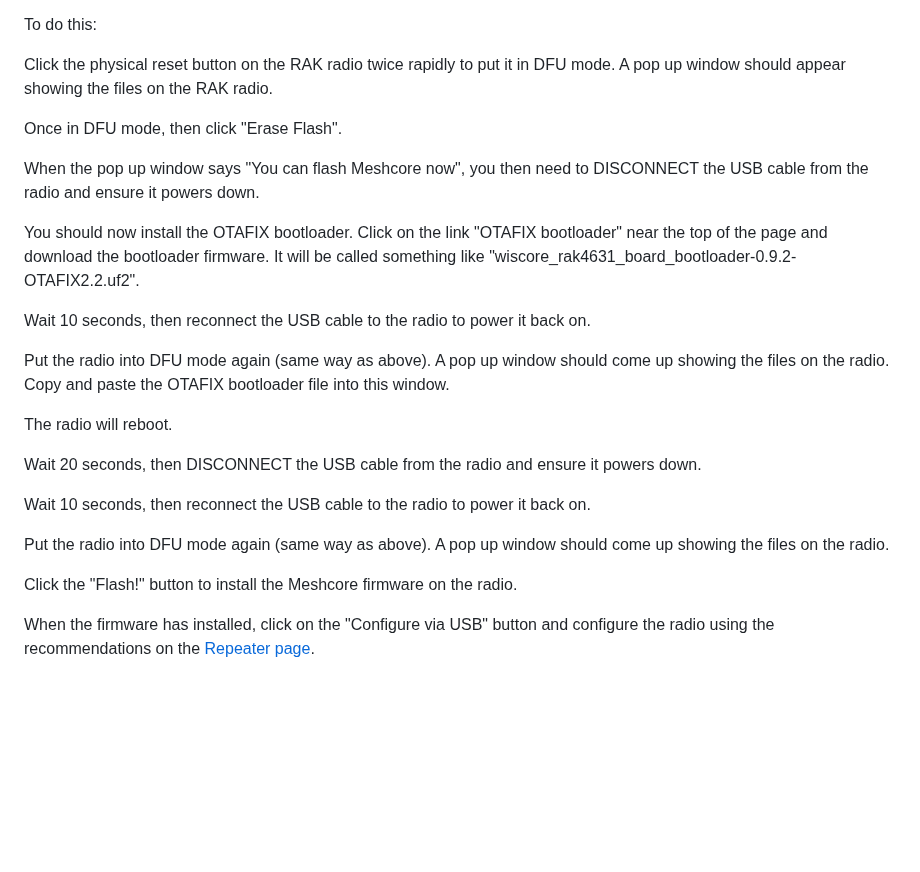
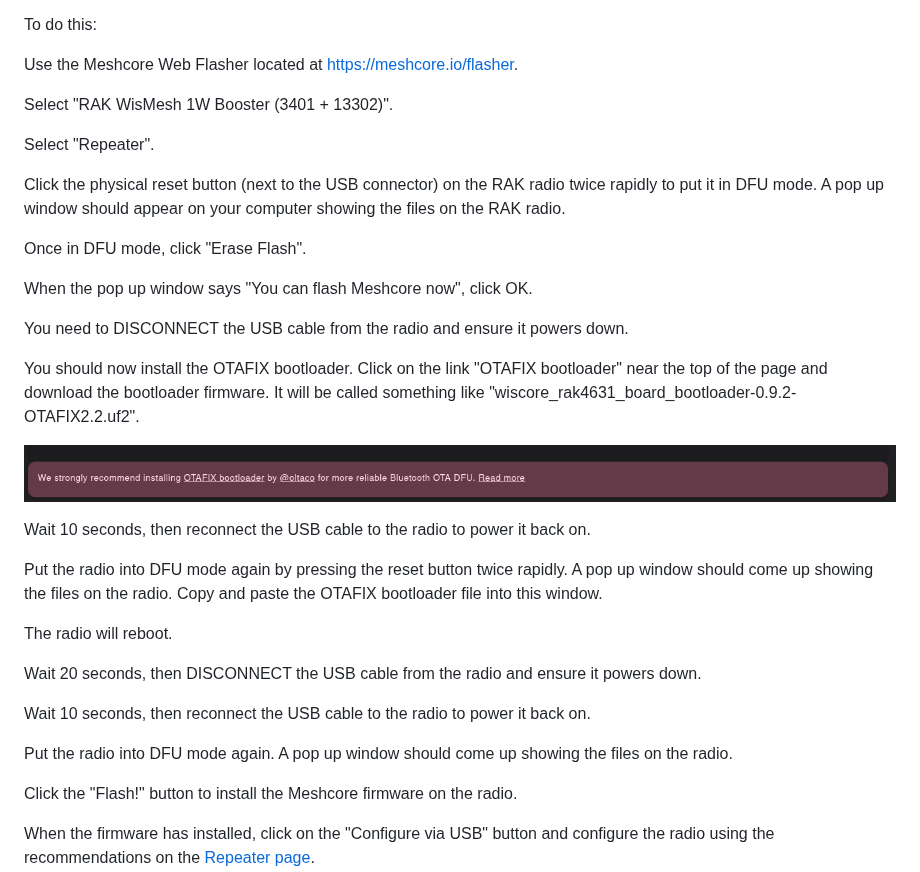
Before and after one commit to deejdeej/MaineMesh-Meshcore, a Markdown page: repeater/Repeater-Build-Guide.md, the part around the change. Drawn GitHub-style; pictures changed too: repeater/pics/bootload-1.png (added); blank space fills up the shorter version.

Commit message:
update repeater build guide

```diff
--- a/repeater/Repeater-Build-Guide.md
+++ b/repeater/Repeater-Build-Guide.md
@@ -237,17 +237,27 @@ For the RAK Wireless 1 watt radio, you will need to:
 
 To do this:
 
-Click the physical reset button on the RAK radio twice rapidly to put it in DFU mode.  A pop up window should appear showing the files on the RAK radio.
+Use the Meshcore Web Flasher located at [https://meshcore.io/flasher](https://meshcore.io/flasher).
 
-Once in DFU mode, then click "Erase Flash".
+Select "RAK WisMesh 1W Booster (3401 + 13302)".
 
-When the pop up window says "You can flash Meshcore now", you then need to DISCONNECT the USB cable from the radio and ensure it powers down.
+Select "Repeater".
+
+Click the physical reset button (next to the USB connector) on the RAK radio twice rapidly to put it in DFU mode.  A pop up window should appear on your computer showing the files on the RAK radio.
+
+Once in DFU mode, click "Erase Flash".
+
+When the pop up window says "You can flash Meshcore now", click OK.
+
+You need to DISCONNECT the USB cable from the radio and ensure it powers down.
 
 You should now install the OTAFIX bootloader.  Click on the link "OTAFIX bootloader" near the top of the page and download the bootloader firmware.  It will be called something like "wiscore_rak4631_board_bootloader-0.9.2-OTAFIX2.2.uf2".
 
+![Bootloader 1](./pics/bootload-1.png)
+
 Wait 10 seconds, then reconnect the USB cable to the radio to power it back on.
 
-Put the radio into DFU mode again (same way as above).  A pop up window should come up showing the files on the radio.  Copy and paste the OTAFIX bootloader file into this window.
+Put the radio into DFU mode again by pressing the reset button twice rapidly.  A pop up window should come up showing the files on the radio.  Copy and paste the OTAFIX bootloader file into this window.
 
 The radio will reboot.
 
@@ -255,7 +265,7 @@ Wait 20 seconds, then DISCONNECT the USB cable from the radio and ensure it powe
 
 Wait 10 seconds, then reconnect the USB cable to the radio to power it back on.
 
-Put the radio into DFU mode again (same way as above).  A pop up window should come up showing the files on the radio.
+Put the radio into DFU mode again.  A pop up window should come up showing the files on the radio.
 
 Click the "Flash!" button to install the Meshcore firmware on the radio.
 
```
